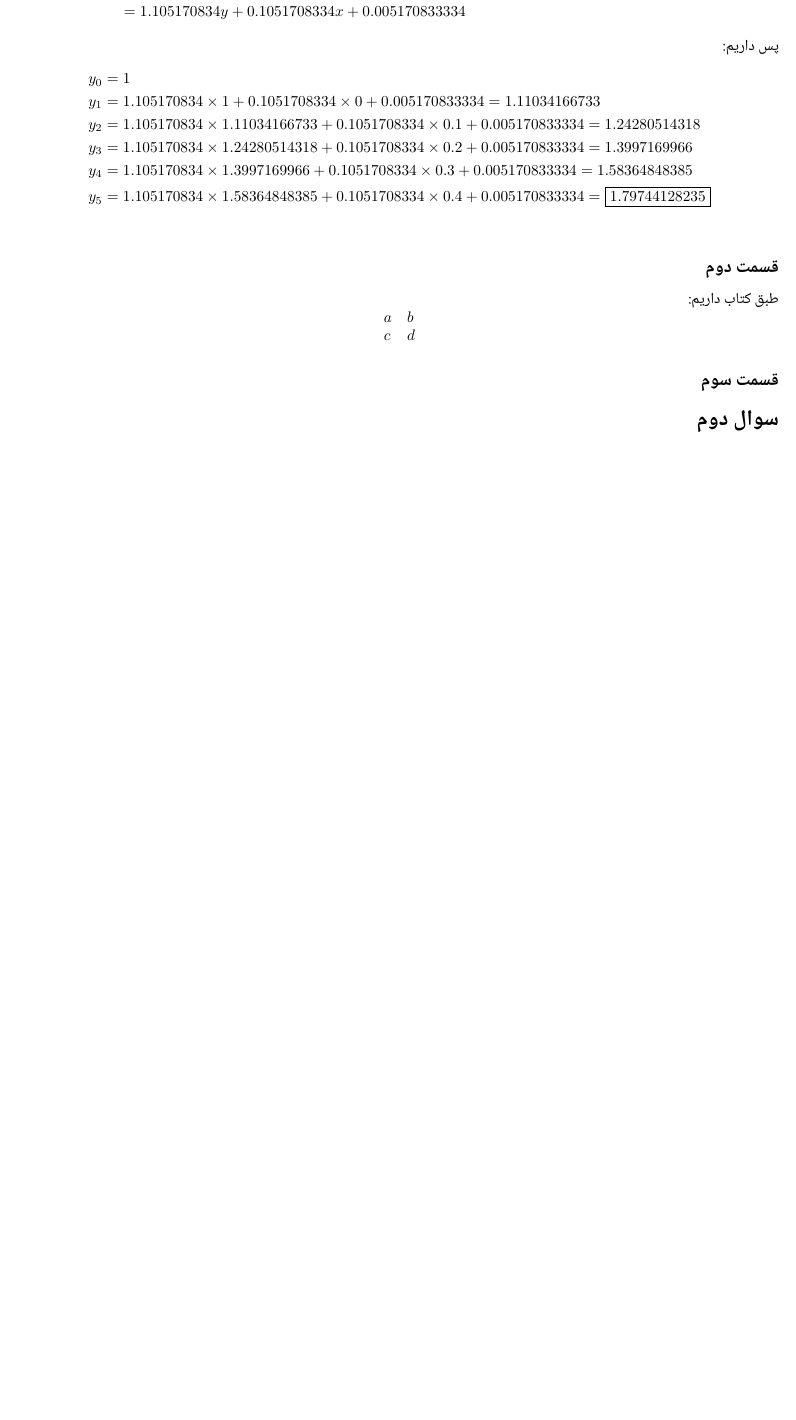
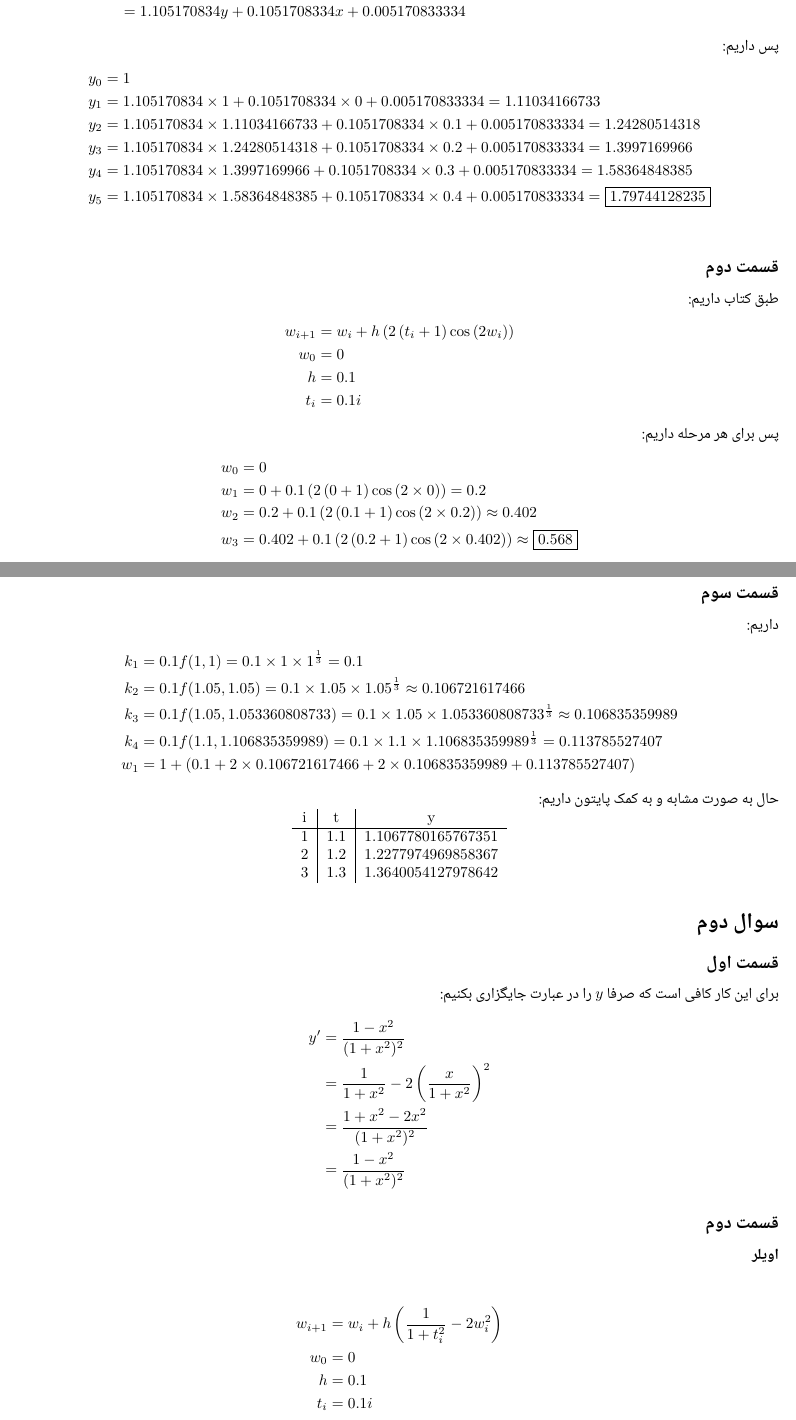
Before and after one commit to HirbodBehnam/Numerical-Computations-Assignments, a LaTeX document (T4/HW.tex): part of the page before the commit and two parts of pages 1 and 2 of 3 after it, the two joined at a grey line, cut so that both start at the same text, the shorter picture padded with empty space. Compiled offline with XeLaTeX; a missing font is replaced by an installed copy or a similar font.

Commit message:
Added stuff

```diff
--- a/T4/HW.tex
+++ b/T4/HW.tex
@@ -30,11 +30,55 @@
 \end{align*}
 \subsection*{قسمت دوم}
 طبق کتاب داریم:
-\[
-\begin{array}{ll}
-    a & b\\
-    c & d
-\end{array}
-\]
+\begin{align*}
+    w_{i+1} &= w_i + h\left(2\left(t_i + 1\right) \cos \left(2w_i\right)\right)\\
+    w_0 &= 0\\
+    h &= 0.1\\
+    t_i &= 0.1i
+\end{align*}
+پس برای هر مرحله داریم:
+\begin{align*}
+    w_0 &= 0\\
+    w_1 &= 0 + 0.1\left(2\left(0 + 1\right) \cos \left(2\times0\right)\right) = 0.2\\
+    w_2 &= 0.2 + 0.1\left(2\left(0.1 + 1\right) \cos \left(2\times 0.2\right)\right) \approx 0.402\\
+    w_3 &= 0.402 + 0.1\left(2\left(0.2 + 1\right) \cos \left(2\times 0.402\right)\right) \approx \boxed{0.568}
+\end{align*}
 \subsection*{قسمت سوم}
+داریم:
+\begin{align*}
+    k_1 &= 0.1 f(1, 1) = 0.1 \times 1 \times 1^\frac{1}{3} = 0.1\\
+    k_2 &= 0.1 f(1.05, 1.05) = 0.1 \times 1.05 \times 1.05^\frac{1}{3} \approx 0.106721617466\\
+    k_3 &= 0.1 f(1.05, 1.053360808733) = 0.1 \times 1.05 \times 1.053360808733^\frac{1}{3} \approx 0.106835359989\\
+    k_4 &= 0.1 f(1.1, 1.106835359989) = 0.1 \times 1.1 \times 1.106835359989^\frac{1}{3} = 0.113785527407\\
+    w_1 &= 1 + (0.1 + 2 \times 0.106721617466 + 2 \times 0.106835359989 + 0.113785527407)
+\end{align*}
+حال به صورت مشابه و به کمک پایتون داریم:
+\begin{latin}
+    \centering
+    \begin{tabular}{c|c|c}
+        i & t & y\\
+        \hline
+        1 & 1.1 & 1.1067780165767351\\
+        2 & 1.2 & 1.2277974969858367\\
+        3 & 1.3 & 1.3640054127978642\\
+    \end{tabular}
+\end{latin}
 \section*{سوال دوم}
+\subsection*{قسمت اول}
+برای این کار کافی است که صرفا
+$y$
+را در عبارت جایگزاری بکنیم:
+\begin{align*}
+    y' &= \frac{1 - x^2}{(1 + x^2)^2} \\
+    &= \frac{1}{1 + x^2} - 2 \left(\frac{x}{1 + x^2}\right)^2\\
+    &= \frac{1 + x^2 - 2x^2}{(1 + x^2)^2}\\
+    &= \frac{1 - x^2}{(1 + x^2)^2}
+\end{align*}
+\subsection*{قسمت دوم}
+\subsubsection*{اویلر}
+\begin{align*}
+    w_{i+1} &= w_i + h\left(\frac{1}{1+t_i^2}-2w_i^2\right)\\
+    w_0 &= 0\\
+    h &= 0.1\\
+    t_i &= 0.1i
+\end{align*}
```
Also changed, not shown: T4/codes/Heun.py (added, +18 -0 lines), T4/codes/Runge-Kutta (Order Four).py (added, +22 -0 lines), T4/HW.tex (31 more changed lines).
